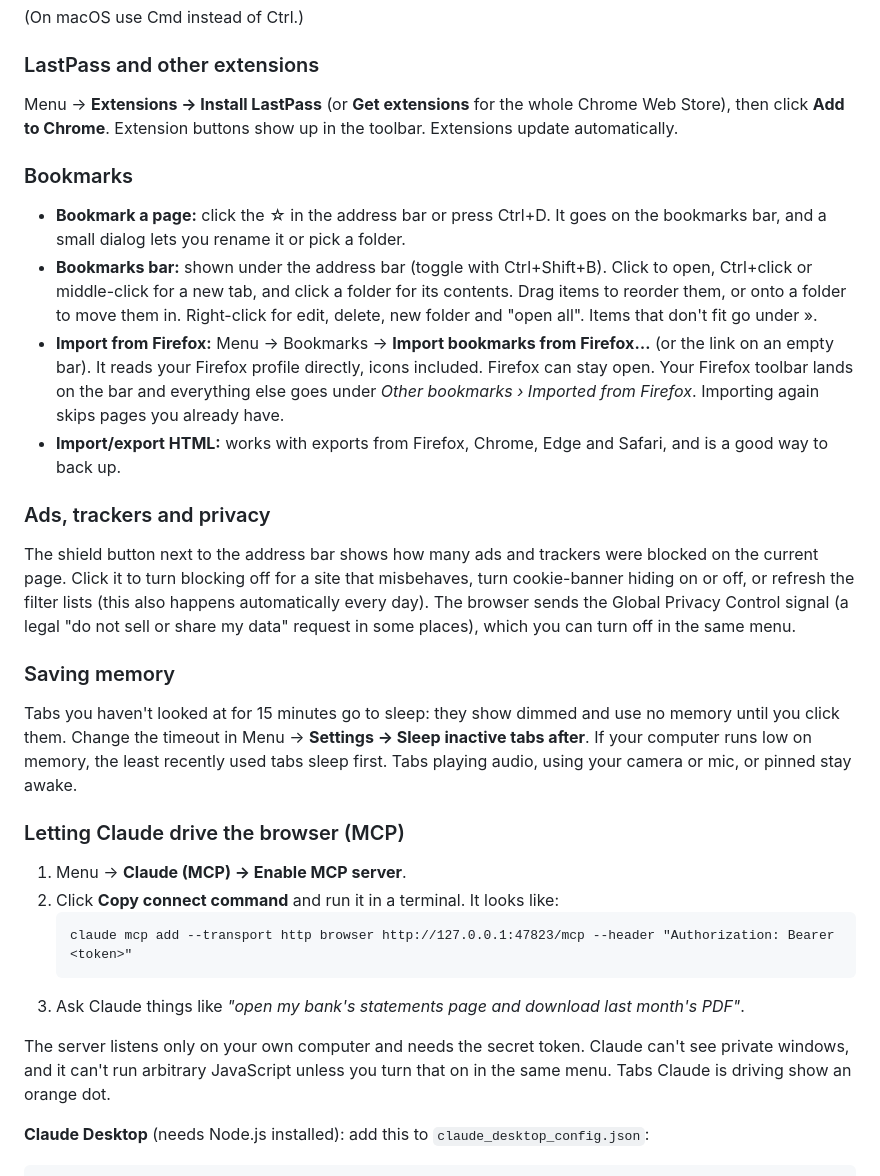
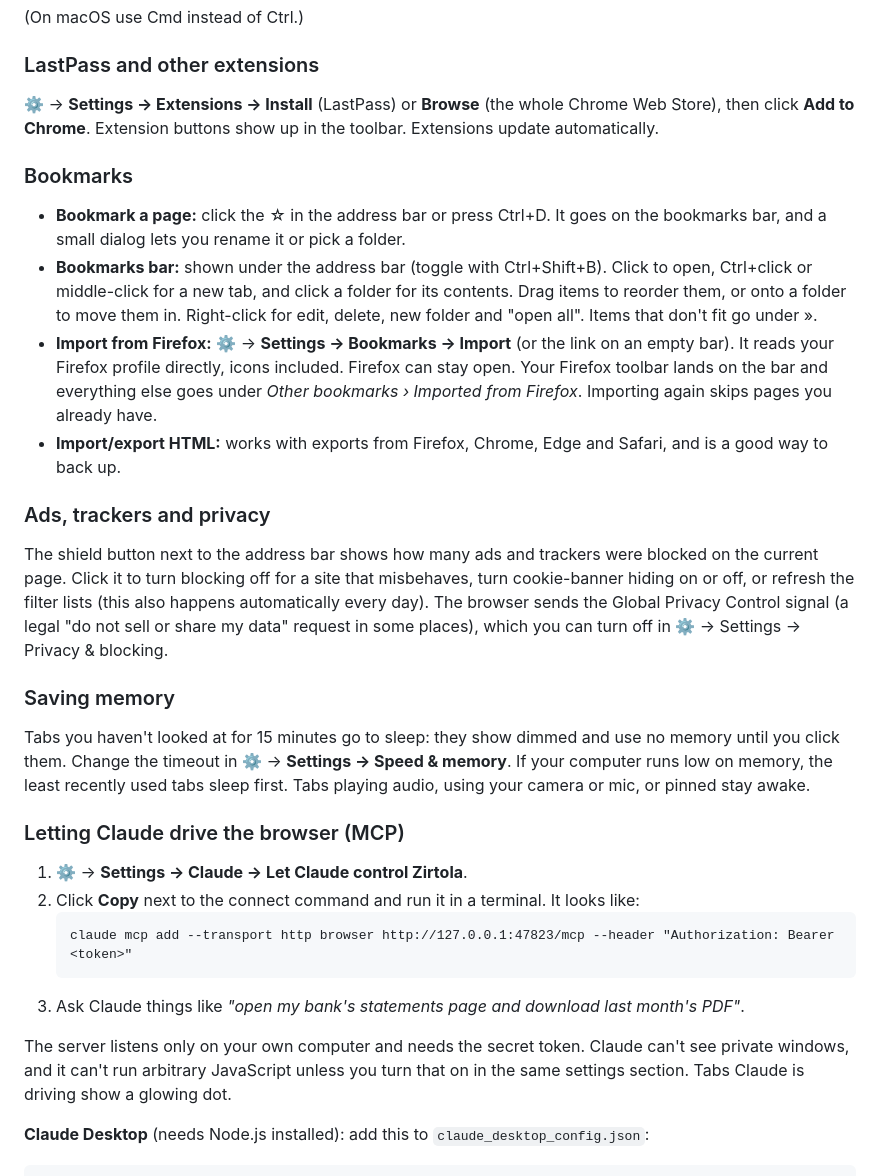
Before and after one commit to trendlinepros-afk/web-browser, a Markdown page: README.md, the part around the change. Drawn GitHub-style.

Commit message:
README: menu directions for the new settings panel
Co-Authored-By: Claude Opus 5.5 <noreply@anthropic.com>
Claude-Session: https://claude.ai/code/session_01Sq3ALMpz35hsYqaBC6kiXQ

````diff
--- a/README.md
+++ b/README.md
@@ -52,7 +52,7 @@ Your tabs come back after the restart. The browser also checks quietly on startu
 (On macOS use Cmd instead of Ctrl.)
 
 ### LastPass and other extensions
-Menu → **Extensions → Install LastPass** (or **Get extensions** for the whole Chrome Web Store), then click
+⚙ → **Settings → Extensions → Install** (LastPass) or **Browse** (the whole Chrome Web Store), then click
 **Add to Chrome**. Extension buttons show up in the toolbar. Extensions update automatically.
 
 ### Bookmarks
@@ -61,7 +61,7 @@ Menu → **Extensions → Install LastPass** (or **Get extensions** for the whol
 - **Bookmarks bar:** shown under the address bar (toggle with Ctrl+Shift+B). Click to open, Ctrl+click or
   middle-click for a new tab, and click a folder for its contents. Drag items to reorder them, or onto a folder to
   move them in. Right-click for edit, delete, new folder and "open all". Items that don't fit go under ».
-- **Import from Firefox:** Menu → Bookmarks → **Import bookmarks from Firefox…** (or the link on an empty bar).
+- **Import from Firefox:** ⚙ → **Settings → Bookmarks → Import** (or the link on an empty bar).
   It reads your Firefox profile directly, icons included. Firefox can stay open. Your Firefox toolbar lands on the bar and
   everything else goes under *Other bookmarks › Imported from Firefox*. Importing again skips pages you already have.
 - **Import/export HTML:** works with exports from Firefox, Chrome, Edge and Safari, and is a good way to back up.
@@ -70,23 +70,23 @@ Menu → **Extensions → Install LastPass** (or **Get extensions** for the whol
 The shield button next to the address bar shows how many ads and trackers were blocked on the current page.
 Click it to turn blocking off for a site that misbehaves, turn cookie-banner hiding on or off, or refresh the
 filter lists (this also happens automatically every day). The browser sends the Global Privacy Control signal
-(a legal "do not sell or share my data" request in some places), which you can turn off in the same menu.
+(a legal "do not sell or share my data" request in some places), which you can turn off in ⚙ → Settings → Privacy & blocking.
 
 ### Saving memory
 Tabs you haven't looked at for 15 minutes go to sleep: they show dimmed and use no memory until you click them.
-Change the timeout in Menu → **Settings → Sleep inactive tabs after**. If your computer runs low on memory, the
+Change the timeout in ⚙ → **Settings → Speed & memory**. If your computer runs low on memory, the
 least recently used tabs sleep first. Tabs playing audio, using your camera or mic, or pinned stay awake.
 
 ### Letting Claude drive the browser (MCP)
-1. Menu → **Claude (MCP) → Enable MCP server**.
-2. Click **Copy connect command** and run it in a terminal. It looks like:
+1. ⚙ → **Settings → Claude → Let Claude control Zirtola**.
+2. Click **Copy** next to the connect command and run it in a terminal. It looks like:
    ```
    claude mcp add --transport http browser http://127.0.0.1:47823/mcp --header "Authorization: Bearer <token>"
    ```
 3. Ask Claude things like *"open my bank's statements page and download last month's PDF"*.
 
 The server listens only on your own computer and needs the secret token. Claude can't see private windows, and
-it can't run arbitrary JavaScript unless you turn that on in the same menu. Tabs Claude is driving show an orange dot.
+it can't run arbitrary JavaScript unless you turn that on in the same settings section. Tabs Claude is driving show a glowing dot.
 
 **Claude Desktop** (needs Node.js installed): add this to `claude_desktop_config.json`:
 ```json
````
